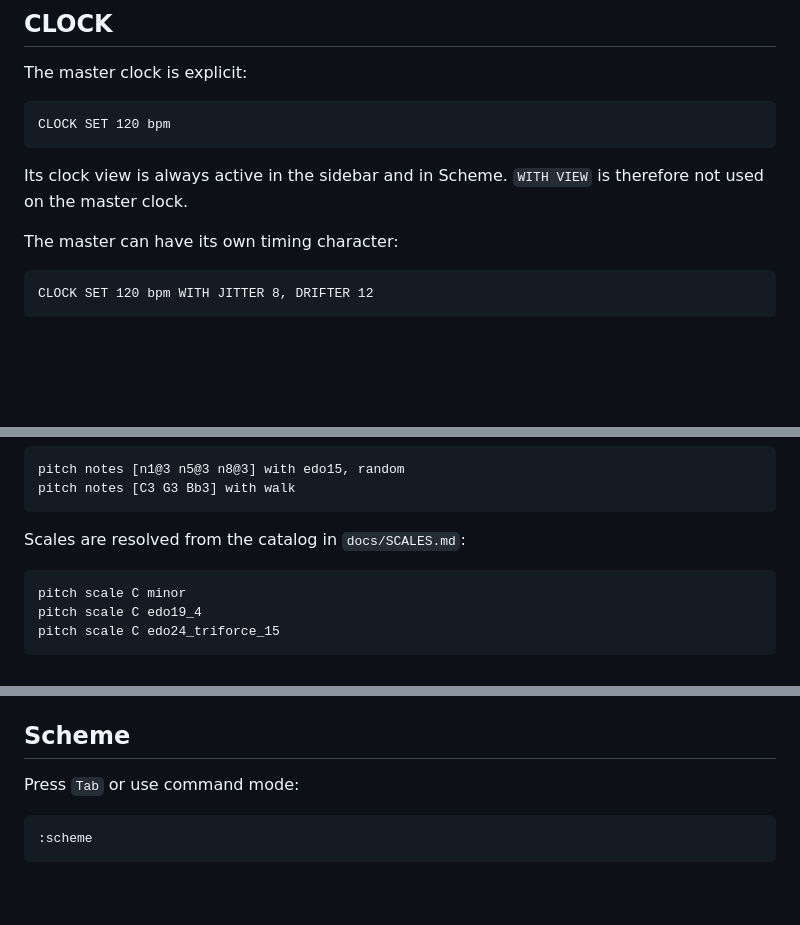
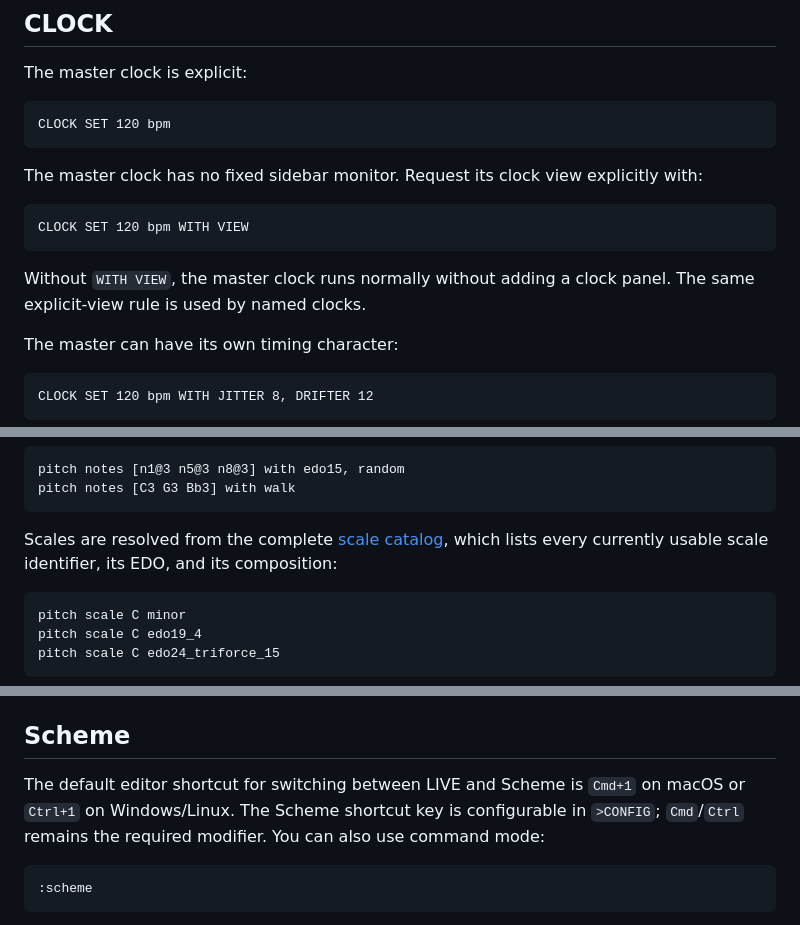
Before and after one commit to alexain/sonus-umbrae, a Markdown page: docs/LANGUAGE.md, 3 parts joined by grey strips. Rendered like a GitHub page; blank space fills up the shorter version.

Commit message:
fix LANGUAGE.md

````diff
--- a/docs/LANGUAGE.md
+++ b/docs/LANGUAGE.md
@@ -163,8 +163,13 @@ The master clock is explicit:
 CLOCK SET 120 bpm
 ```
 
-Its clock view is always active in the sidebar and in Scheme. `WITH VIEW` is
-therefore not used on the master clock.
+The master clock has no fixed sidebar monitor. Request its clock view explicitly with:
+
+```text
+CLOCK SET 120 bpm WITH VIEW
+```
+
+Without `WITH VIEW`, the master clock runs normally without adding a clock panel. The same explicit-view rule is used by named clocks.
 
 The master can have its own timing character:
 
@@ -731,7 +736,7 @@ pitch notes [n1@3 n5@3 n8@3] with edo15, random
 pitch notes [C3 G3 Bb3] with walk
 ```
 
-Scales are resolved from the catalog in `docs/SCALES.md`:
+Scales are resolved from the complete [scale catalog](./SCALES.md), which lists every currently usable scale identifier, its EDO, and its composition:
 
 ```text
 pitch scale C minor
@@ -1495,7 +1500,7 @@ The automatic main audio-out scope represents the signal after routing and
 
 ## Scheme
 
-Press `Tab` or use command mode:
+The default editor shortcut for switching between LIVE and Scheme is `Cmd+1` on macOS or `Ctrl+1` on Windows/Linux. The Scheme shortcut key is configurable in `>CONFIG`; `Cmd`/`Ctrl` remains the required modifier. You can also use command mode:
 
 ```text
 :scheme
````
Also changed, not shown: other parts of docs/LANGUAGE.md (+5 -1 lines).
